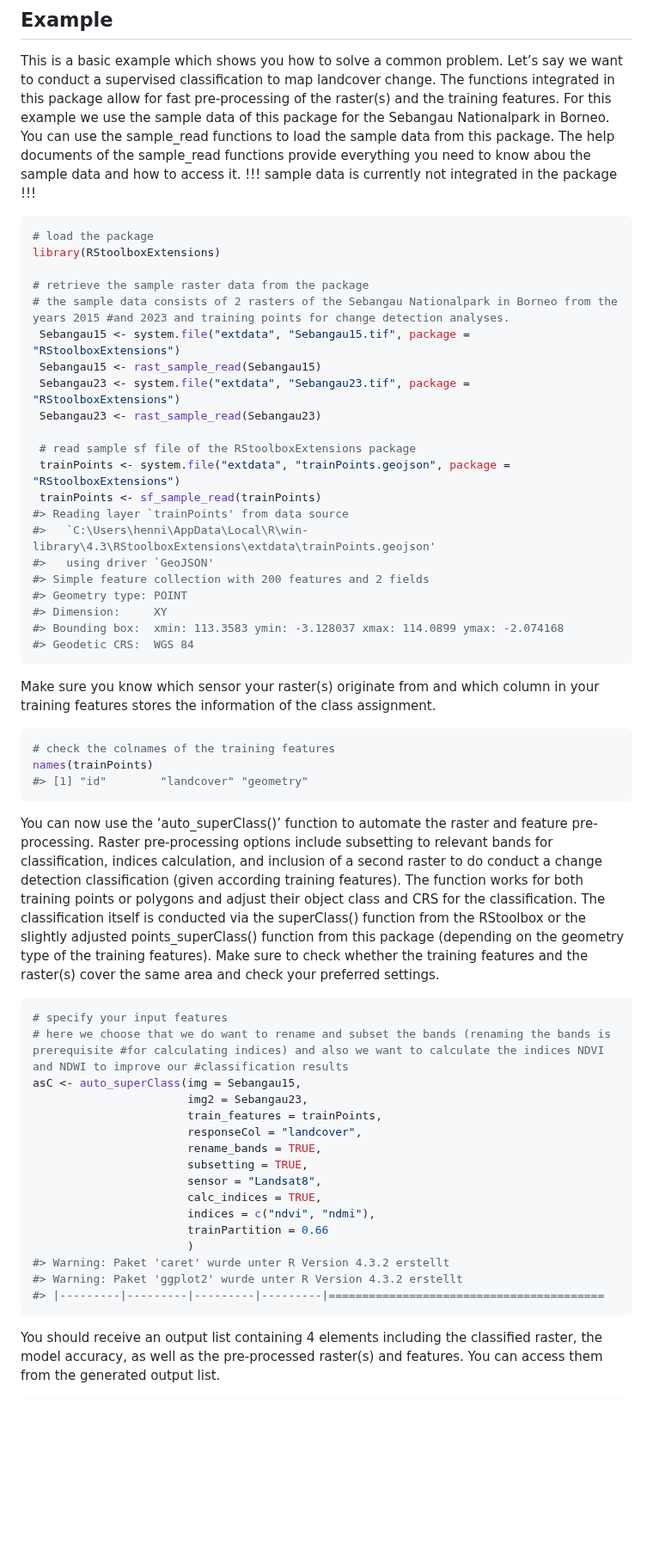
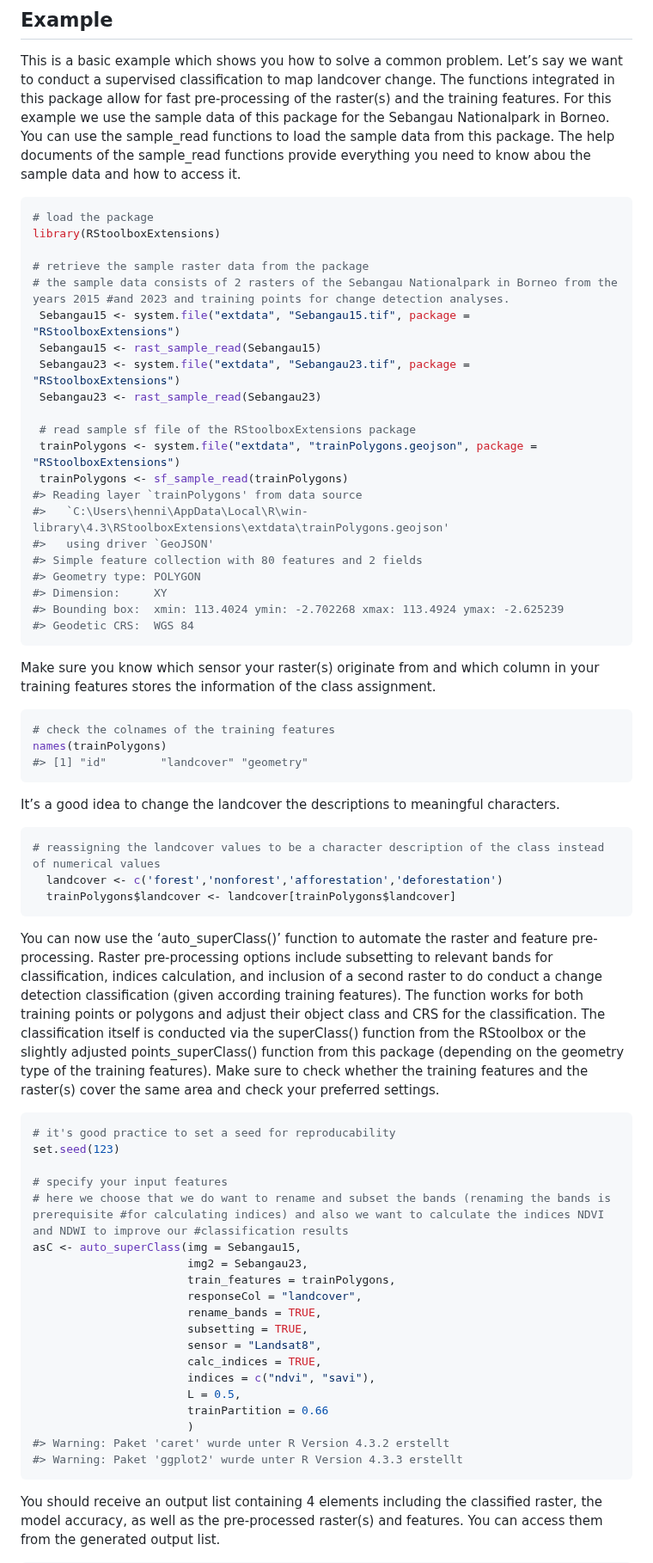
Before and after one commit to Boipuso/RStoolboxExtensions, a Markdown page: README.md, the part around one of its changes. Shown at 86% size. Drawn GitHub-style; blank space fills up the shorter version.

````diff
--- a/README.md
+++ b/README.md
@@ -31,8 +31,7 @@ example we use the sample data of this package for the Sebangau
 Nationalpark in Borneo. You can use the sample_read functions to load
 the sample data from this package. The help documents of the sample_read
 functions provide everything you need to know abou the sample data and
-how to access it. !!! sample data is currently not integrated in the
-package !!!
+how to access it.
 
 ``` r
 # load the package
@@ -46,15 +45,15 @@ library(RStoolboxExtensions)
  Sebangau23 <- rast_sample_read(Sebangau23)
 
  # read sample sf file of the RStoolboxExtensions package
- trainPoints <- system.file("extdata", "trainPoints.geojson", package = "RStoolboxExtensions")
- trainPoints <- sf_sample_read(trainPoints)
-#> Reading layer `trainPoints' from data source
-#>   `C:\Users\henni\AppData\Local\R\win-library\4.3\RStoolboxExtensions\extdata\trainPoints.geojson'
+ trainPolygons <- system.file("extdata", "trainPolygons.geojson", package = "RStoolboxExtensions")
+ trainPolygons <- sf_sample_read(trainPolygons)
+#> Reading layer `trainPolygons' from data source
+#>   `C:\Users\henni\AppData\Local\R\win-library\4.3\RStoolboxExtensions\extdata\trainPolygons.geojson'
 #>   using driver `GeoJSON'
-#> Simple feature collection with 200 features and 2 fields
-#> Geometry type: POINT
+#> Simple feature collection with 80 features and 2 fields
+#> Geometry type: POLYGON
 #> Dimension:     XY
-#> Bounding box:  xmin: 113.3583 ymin: -3.128037 xmax: 114.0899 ymax: -2.074168
+#> Bounding box:  xmin: 113.4024 ymin: -2.702268 xmax: 113.4924 ymax: -2.625239
 #> Geodetic CRS:  WGS 84
 ```
 
@@ -64,8 +63,17 @@ assignment.
 
 ``` r
 # check the colnames of the training features
-names(trainPoints)
+names(trainPolygons)
 #> [1] "id"        "landcover" "geometry"
+```
+
+It’s a good idea to change the landcover the descriptions to meaningful
+characters.
+
+``` r
+# reassigning the landcover values to be a character description of the class instead of numerical values
+  landcover <- c('forest','nonforest','afforestation','deforestation')
+  trainPolygons$landcover <- landcover[trainPolygons$landcover]
 ```
 
 You can now use the ‘auto_superClass()’ function to automate the raster
@@ -82,22 +90,25 @@ training features and the raster(s) cover the same area and check your
 preferred settings.
 
 ``` r
+# it's good practice to set a seed for reproducability
+set.seed(123)
+
 # specify your input features
 # here we choose that we do want to rename and subset the bands (renaming the bands is prerequisite #for calculating indices) and also we want to calculate the indices NDVI and NDWI to improve our #classification results
 asC <- auto_superClass(img = Sebangau15,
                        img2 = Sebangau23,
-                       train_features = trainPoints,
+                       train_features = trainPolygons,
                        responseCol = "landcover",
                        rename_bands = TRUE,
                        subsetting = TRUE,
                        sensor = "Landsat8",
                        calc_indices = TRUE,
-                       indices = c("ndvi", "ndmi"),
+                       indices = c("ndvi", "savi"),
+                       L = 0.5,
                        trainPartition = 0.66
                        )
 #> Warning: Paket 'caret' wurde unter R Version 4.3.2 erstellt
-#> Warning: Paket 'ggplot2' wurde unter R Version 4.3.2 erstellt
-#> |---------|---------|---------|---------|=========================================
+#> Warning: Paket 'ggplot2' wurde unter R Version 4.3.3 erstellt
 ```
 
 You should receive an output list containing 4 elements including the
````
Also changed, not shown: other parts of README.md (+30 -13 lines), man/figures/README-plotting classified raster-1.png, man/figures/README-plotting masked raster-1.png (added), man/figures/README-plotting ndvi-1.png, man/figures/README-plotting polygon-1.png (added), 9 other files.
